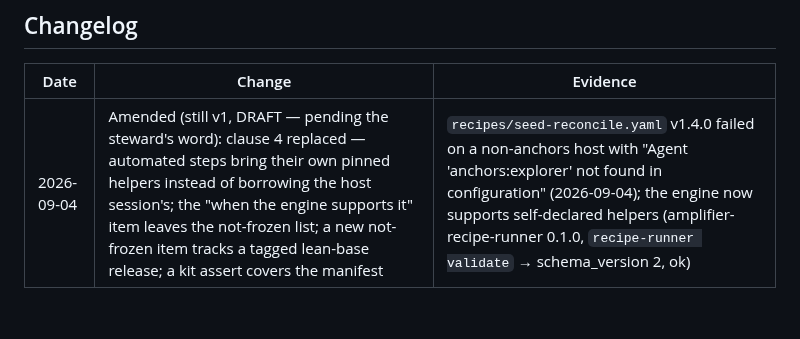
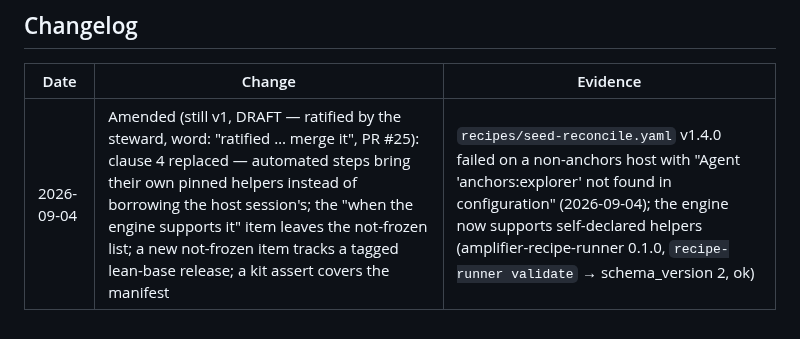
Before and after one commit to microsoft/amplifier-bundle-converge, a Markdown page: contracts/composition.v1.md, the part around the change. Rendered like a GitHub page.

Commit message:
composition.v1: record the steward's ratification of the Core 4 amendment
Word given 2026-09-04 in session: "ratified, and go ahead w/ that PR, merge it".
Contract served: composition.v1. Work item: converge-4sr.

🤖 Generated with [Amplifier](https://github.com/microsoft/amplifier)

Co-Authored-By: Amplifier <240397093+microsoft-amplifier@users.noreply.github.com>

```diff
--- a/contracts/composition.v1.md
+++ b/contracts/composition.v1.md
@@ -67,4 +67,4 @@ the helpers they need.
 
 | Date | Change | Evidence |
 |---|---|---|
-| 2026-09-04 | Amended (still v1, DRAFT — pending the steward's word): clause 4 replaced — automated steps bring their own pinned helpers instead of borrowing the host session's; the "when the engine supports it" item leaves the not-frozen list; a new not-frozen item tracks a tagged lean-base release; a kit assert covers the manifest | `recipes/seed-reconcile.yaml` v1.4.0 failed on a non-anchors host with "Agent 'anchors:explorer' not found in configuration" (2026-09-04); the engine now supports self-declared helpers (amplifier-recipe-runner 0.1.0, `recipe-runner validate` → schema_version 2, ok) |
+| 2026-09-04 | Amended (still v1, DRAFT — ratified by the steward, word: "ratified … merge it", PR #25): clause 4 replaced — automated steps bring their own pinned helpers instead of borrowing the host session's; the "when the engine supports it" item leaves the not-frozen list; a new not-frozen item tracks a tagged lean-base release; a kit assert covers the manifest | `recipes/seed-reconcile.yaml` v1.4.0 failed on a non-anchors host with "Agent 'anchors:explorer' not found in configuration" (2026-09-04); the engine now supports self-declared helpers (amplifier-recipe-runner 0.1.0, `recipe-runner validate` → schema_version 2, ok) |
```
